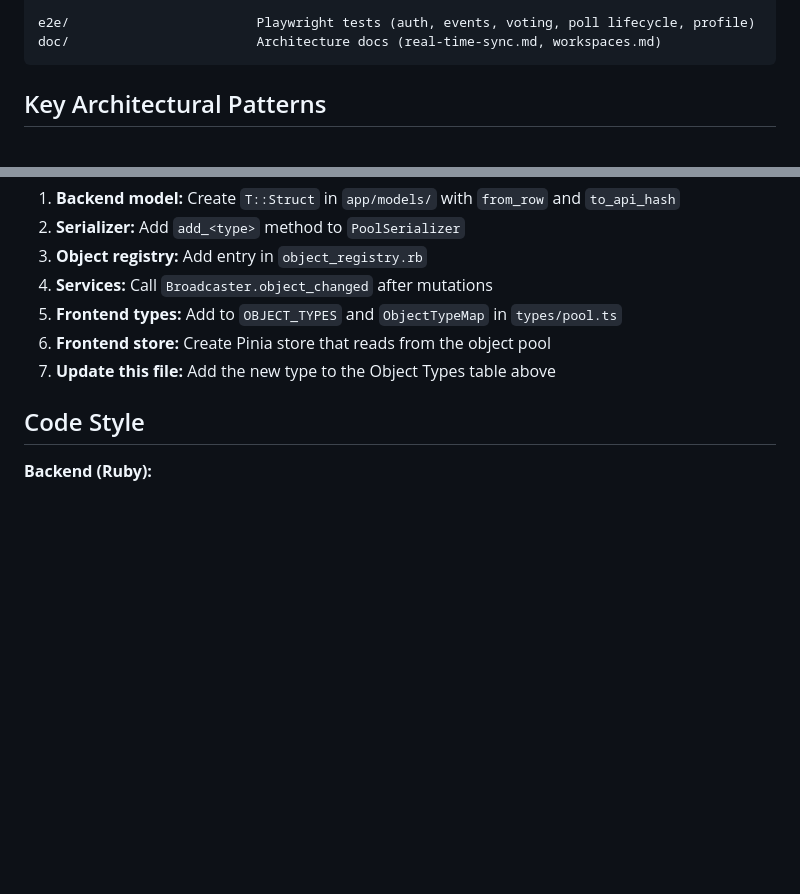
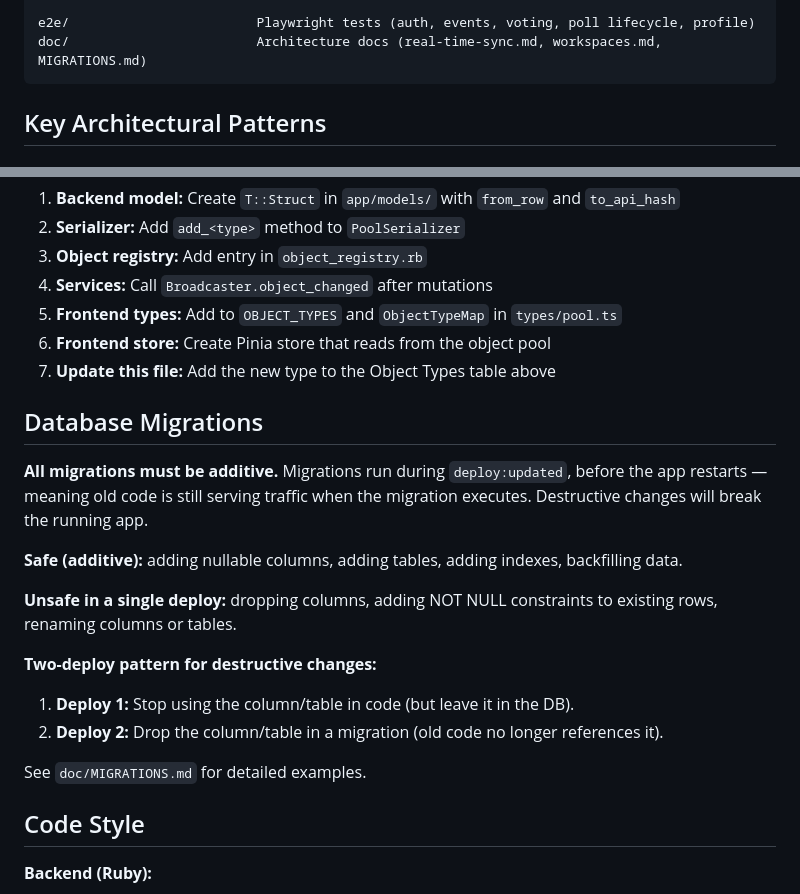
Before and after one commit to iain/tayaway, a Markdown page: CLAUDE.md, 2 parts joined by grey strips. Drawn GitHub-style; blank space fills up the shorter version.

Commit message:
Document Additive-Only Migration Requirement

````diff
--- a/CLAUDE.md
+++ b/CLAUDE.md
@@ -67,7 +67,7 @@ backend/                    Ruby 4 + Roda + Sequel + Falcon + Sorbet
   db/migrations/            Sequel migrations
 
 e2e/                        Playwright tests (auth, events, voting, poll lifecycle, profile)
-doc/                        Architecture docs (real-time-sync.md, workspaces.md)
+doc/                        Architecture docs (real-time-sync.md, workspaces.md, MIGRATIONS.md)
 ```
 
 ## Key Architectural Patterns
@@ -307,6 +307,21 @@ Defined in: `backend/app/object_registry.rb` and `frontend/src/types/pool.ts`
 6. **Frontend store:** Create Pinia store that reads from the object pool
 7. **Update this file:** Add the new type to the Object Types table above
 
+## Database Migrations
+
+**All migrations must be additive.** Migrations run during `deploy:updated`, before the app restarts — meaning old code is still serving traffic when the migration executes. Destructive changes will break the running app.
+
+**Safe (additive):** adding nullable columns, adding tables, adding indexes, backfilling data.
+
+**Unsafe in a single deploy:** dropping columns, adding NOT NULL constraints to existing rows, renaming columns or tables.
+
+**Two-deploy pattern for destructive changes:**
+
+1. **Deploy 1:** Stop using the column/table in code (but leave it in the DB).
+2. **Deploy 2:** Drop the column/table in a migration (old code no longer references it).
+
+See `doc/MIGRATIONS.md` for detailed examples.
+
 ## Code Style
 
 **Backend (Ruby):**
````
Also changed, not shown: doc/MIGRATIONS.md (added, +139 -0 lines).
